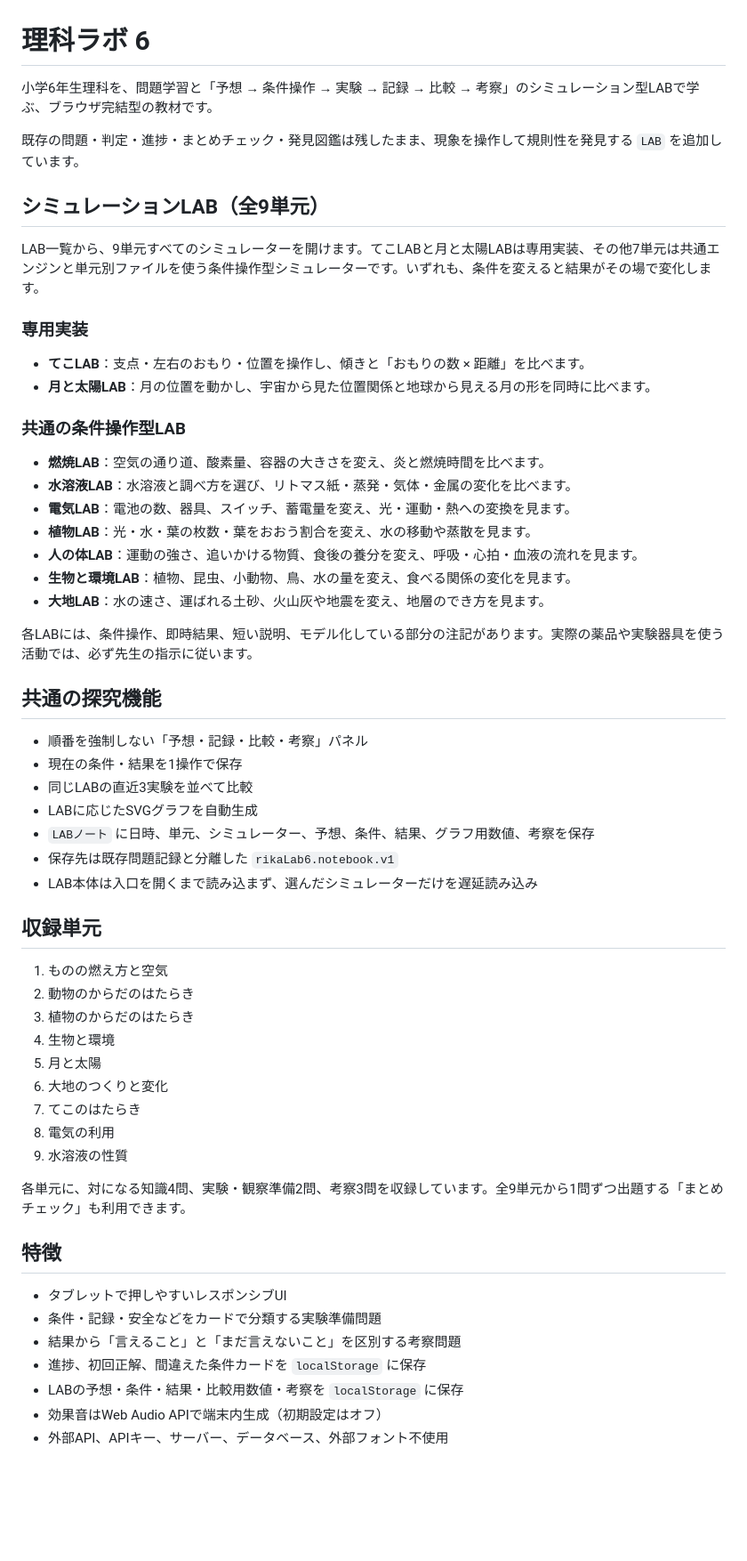
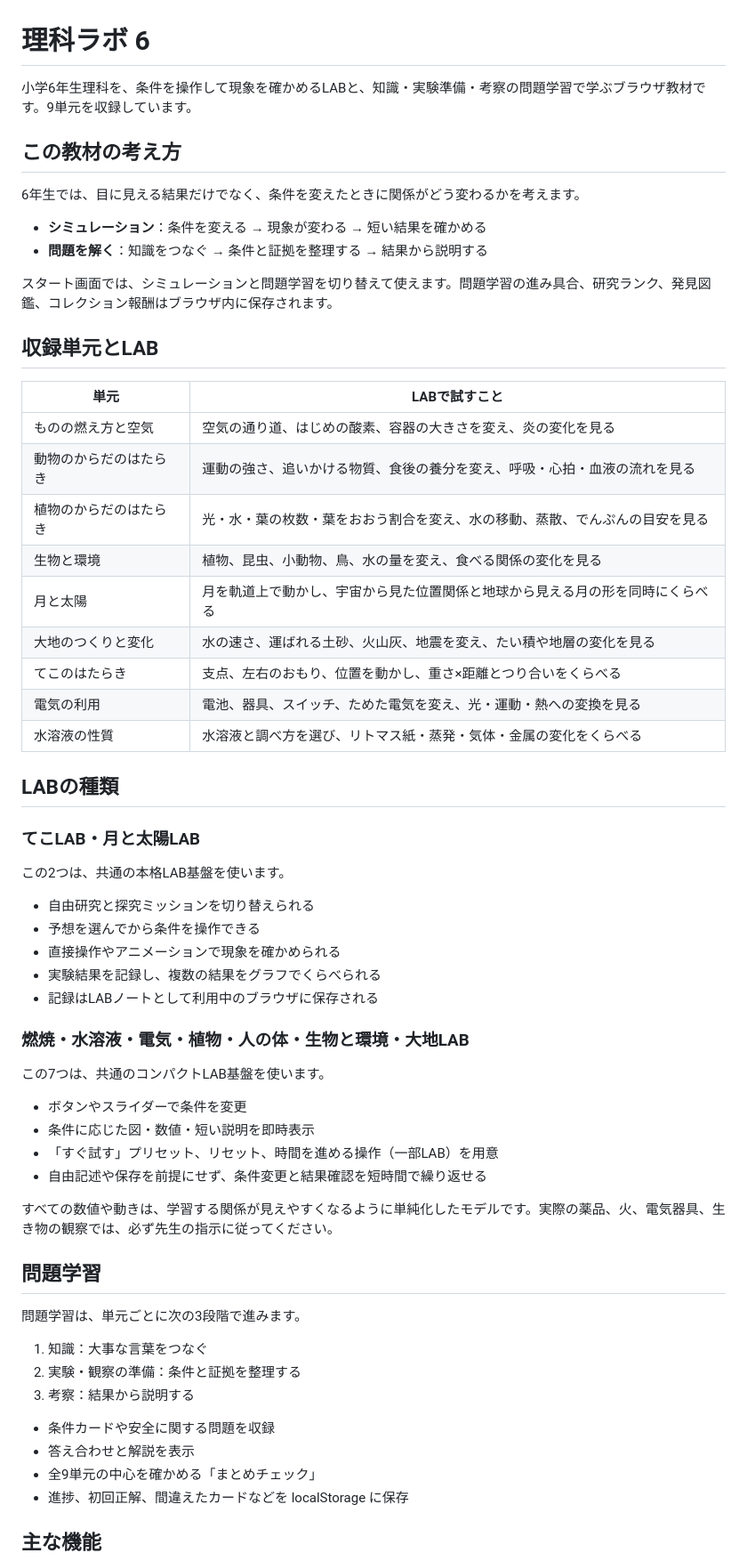
Before and after one commit to TT-sensei/rika6nen, a Markdown page: README.md, the part around one of its changes. Shown at 89% size. GitHub-like rendering; blank space fills up the shorter version.

Commit message:
docs: update Rika Lab README

```diff
--- a/README.md
+++ b/README.md
@@ -1,60 +1,65 @@
 # 理科ラボ 6
 
-小学6年生理科を、問題学習と「予想 → 条件操作 → 実験 → 記録 → 比較 → 考察」のシミュレーション型LABで学ぶ、ブラウザ完結型の教材です。
+小学6年生理科を、条件を操作して現象を確かめるLABと、知識・実験準備・考察の問題学習で学ぶブラウザ教材です。9単元を収録しています。
 
-既存の問題・判定・進捗・まとめチェック・発見図鑑は残したまま、現象を操作して規則性を発見する `LAB` を追加しています。
+## この教材の考え方
 
-## シミュレーションLAB（全9単元）
+6年生では、目に見える結果だけでなく、条件を変えたときに関係がどう変わるかを考えます。
 
-LAB一覧から、9単元すべてのシミュレーターを開けます。てこLABと月と太陽LABは専用実装、その他7単元は共通エンジンと単元別ファイルを使う条件操作型シミュレーターです。いずれも、条件を変えると結果がその場で変化します。
+- **シミュレーション**：条件を変える → 現象が変わる → 短い結果を確かめる
+- **問題を解く**：知識をつなぐ → 条件と証拠を整理する → 結果から説明する
 
-### 専用実装
+スタート画面では、シミュレーションと問題学習を切り替えて使えます。問題学習の進み具合、研究ランク、発見図鑑、コレクション報酬はブラウザ内に保存されます。
 
-- **てこLAB**：支点・左右のおもり・位置を操作し、傾きと「おもりの数 × 距離」を比べます。
-- **月と太陽LAB**：月の位置を動かし、宇宙から見た位置関係と地球から見える月の形を同時に比べます。
+## 収録単元とLAB
 
-### 共通の条件操作型LAB
+| 単元 | LABで試すこと |
+|---|---|
+| ものの燃え方と空気 | 空気の通り道、はじめの酸素、容器の大きさを変え、炎の変化を見る |
+| 動物のからだのはたらき | 運動の強さ、追いかける物質、食後の養分を変え、呼吸・心拍・血液の流れを見る |
+| 植物のからだのはたらき | 光・水・葉の枚数・葉をおおう割合を変え、水の移動、蒸散、でんぷんの目安を見る |
+| 生物と環境 | 植物、昆虫、小動物、鳥、水の量を変え、食べる関係の変化を見る |
+| 月と太陽 | 月を軌道上で動かし、宇宙から見た位置関係と地球から見える月の形を同時にくらべる |
+| 大地のつくりと変化 | 水の速さ、運ばれる土砂、火山灰、地震を変え、たい積や地層の変化を見る |
+| てこのはたらき | 支点、左右のおもり、位置を動かし、重さ×距離とつり合いをくらべる |
+| 電気の利用 | 電池、器具、スイッチ、ためた電気を変え、光・運動・熱への変換を見る |
+| 水溶液の性質 | 水溶液と調べ方を選び、リトマス紙・蒸発・気体・金属の変化をくらべる |
 
-- **燃焼LAB**：空気の通り道、酸素量、容器の大きさを変え、炎と燃焼時間を比べます。
-- **水溶液LAB**：水溶液と調べ方を選び、リトマス紙・蒸発・気体・金属の変化を比べます。
-- **電気LAB**：電池の数、器具、スイッチ、蓄電量を変え、光・運動・熱への変換を見ます。
-- **植物LAB**：光・水・葉の枚数・葉をおおう割合を変え、水の移動や蒸散を見ます。
-- **人の体LAB**：運動の強さ、追いかける物質、食後の養分を変え、呼吸・心拍・血液の流れを見ます。
-- **生物と環境LAB**：植物、昆虫、小動物、鳥、水の量を変え、食べる関係の変化を見ます。
-- **大地LAB**：水の速さ、運ばれる土砂、火山灰や地震を変え、地層のでき方を見ます。
+## LABの種類
 
-各LABには、条件操作、即時結果、短い説明、モデル化している部分の注記があります。実際の薬品や実験器具を使う活動では、必ず先生の指示に従います。
+### てこLAB・月と太陽LAB
 
-## 共通の探究機能
+この2つは、共通の本格LAB基盤を使います。
 
-- 順番を強制しない「予想・記録・比較・考察」パネル
-- 現在の条件・結果を1操作で保存
-- 同じLABの直近3実験を並べて比較
-- LABに応じたSVGグラフを自動生成
-- `LABノート` に日時、単元、シミュレーター、予想、条件、結果、グラフ用数値、考察を保存
-- 保存先は既存問題記録と分離した `rikaLab6.notebook.v1`
-- LAB本体は入口を開くまで読み込まず、選んだシミュレーターだけを遅延読み込み
+- 自由研究と探究ミッションを切り替えられる
+- 予想を選んでから条件を操作できる
+- 直接操作やアニメーションで現象を確かめられる
+- 実験結果を記録し、複数の結果をグラフでくらべられる
+- 記録はLABノートとして利用中のブラウザに保存される
 
-## 収録単元
+### 燃焼・水溶液・電気・植物・人の体・生物と環境・大地LAB
 
-1. ものの燃え方と空気
-2. 動物のからだのはたらき
-3. 植物のからだのはたらき
-4. 生物と環境
-5. 月と太陽
-6. 大地のつくりと変化
-7. てこのはたらき
-8. 電気の利用
-9. 水溶液の性質
+この7つは、共通のコンパクトLAB基盤を使います。
 
-各単元に、対になる知識4問、実験・観察準備2問、考察3問を収録しています。全9単元から1問ずつ出題する「まとめチェック」も利用できます。
+- ボタンやスライダーで条件を変更
+- 条件に応じた図・数値・短い説明を即時表示
+- 「すぐ試す」プリセット、リセット、時間を進める操作（一部LAB）を用意
+- 自由記述や保存を前提にせず、条件変更と結果確認を短時間で繰り返せる
 
-## 特徴
+すべての数値や動きは、学習する関係が見えやすくなるように単純化したモデルです。実際の薬品、火、電気器具、生き物の観察では、必ず先生の指示に従ってください。
 
-- タブレットで押しやすいレスポンシブUI
-- 条件・記録・安全などをカードで分類する実験準備問題
-- 結果から「言えること」と「まだ言えないこと」を区別する考察問題
-- 進捗、初回正解、間違えた条件カードを `localStorage` に保存
-- LABの予想・条件・結果・比較用数値・考察を `localStorage` に保存
-- 効果音はWeb Audio APIで端末内生成（初期設定はオフ）
-- 外部API、APIキー、サーバー、データベース、外部フォント不使用
+## 問題学習
+
+問題学習は、単元ごとに次の3段階で進みます。
+
+1. 知識：大事な言葉をつなぐ
+2. 実験・観察の準備：条件と証拠を整理する
+3. 考察：結果から説明する
+
+- 条件カードや安全に関する問題を収録
+- 答え合わせと解説を表示
+- 全9単元の中心を確かめる「まとめチェック」
+- 進捗、初回正解、間違えたカードなどを localStorage に保存
+
+## 主な機能
+
```
Also changed, not shown: other parts of README.md (+47 -43 lines).
